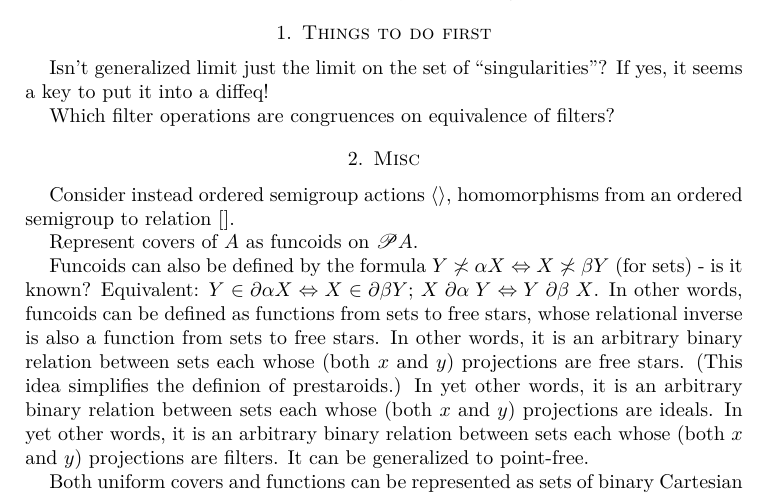
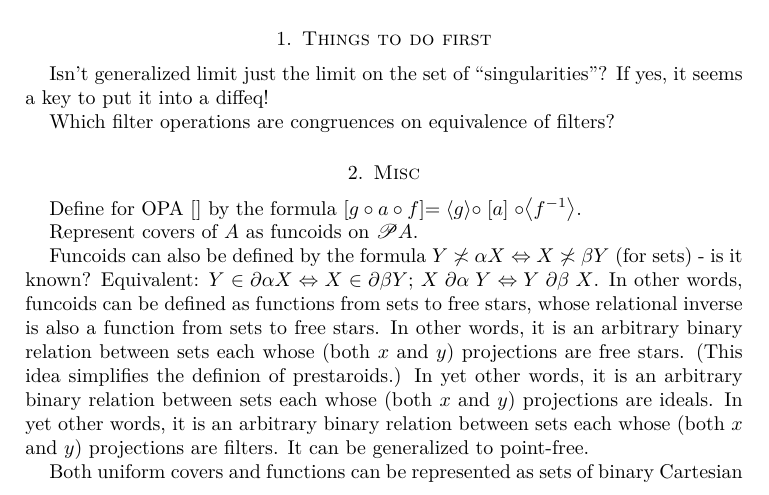
Before and after one commit to vporton/agt-combined, a LaTeX paper (ideas.tex): part of page 1 of 8, cut so that both start at the same text. Compiled offline with pdfLaTeX.

Commit message:
idea reworked

```diff
--- a/ideas.tex
+++ b/ideas.tex
@@ -22,7 +22,7 @@ equivalence of filters?
 
 \section{Misc}
 
-Consider instead ordered semigroup actions~$\supfun{}$, homomorphisms from an ordered semigroup to relation~$\suprel{}$.
+Define for OPA $\suprel{}$ by the formula $\suprel{g\circ a\circ f}=\supfun{g}\circ\suprel{a}\circ\supfun{f^{-1}}$.
 
 Represent covers of~$A$ as funcoids on~$\subsets A$.
 
```
